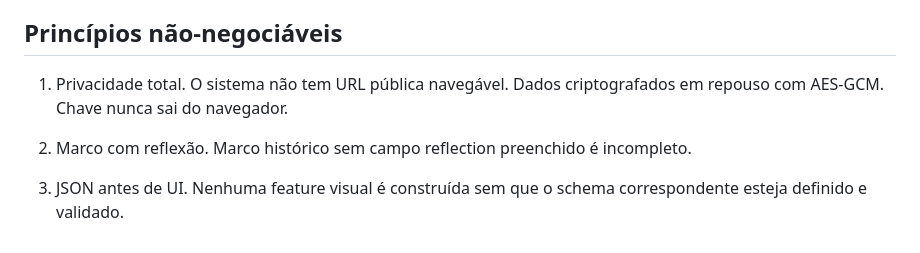
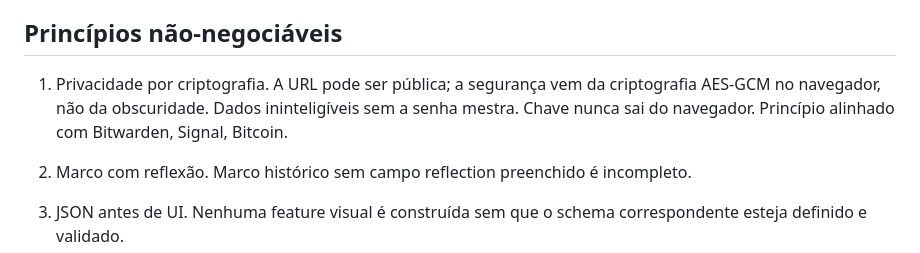
Before and after one commit to edurcampos86-jpg/vida-e-carteira, a Markdown page: CLAUDE.md, the part around the change. GitHub-like rendering.

Commit message:
docs: atualiza princípio 1 — privacidade por criptografia

```diff
--- a/CLAUDE.md
+++ b/CLAUDE.md
@@ -30,7 +30,7 @@ A hierarquia abaixo é parâmetro do sistema, não decoração. Aparece em ordem
 
 ## Princípios não-negociáveis
 
-1. Privacidade total. O sistema não tem URL pública navegável. Dados criptografados em repouso com AES-GCM. Chave nunca sai do navegador.
+1. Privacidade por criptografia. A URL pode ser pública; a segurança vem da criptografia AES-GCM no navegador, não da obscuridade. Dados ininteligíveis sem a senha mestra. Chave nunca sai do navegador. Princípio alinhado com Bitwarden, Signal, Bitcoin.
 
 2. Marco com reflexão. Marco histórico sem campo reflection preenchido é incompleto.
 
```
